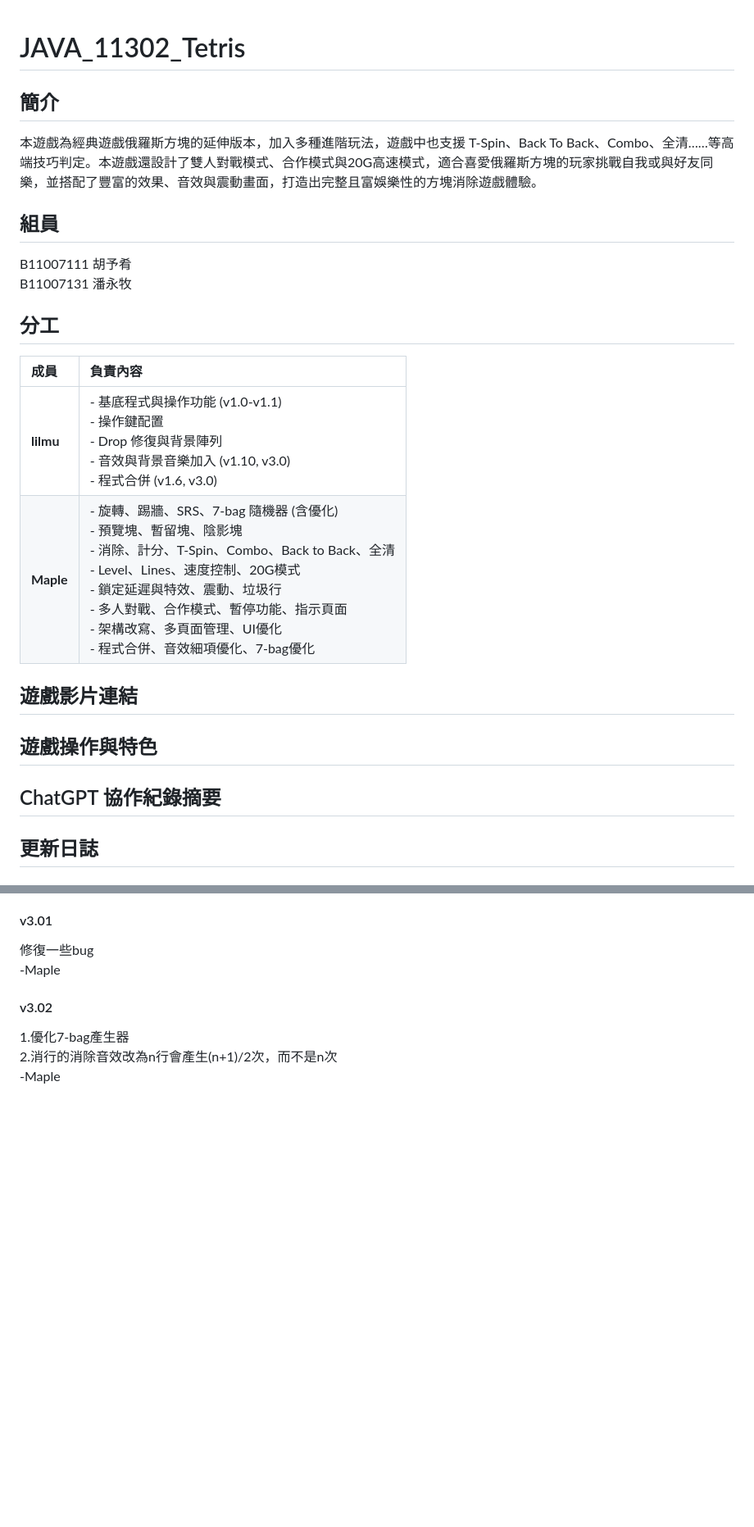
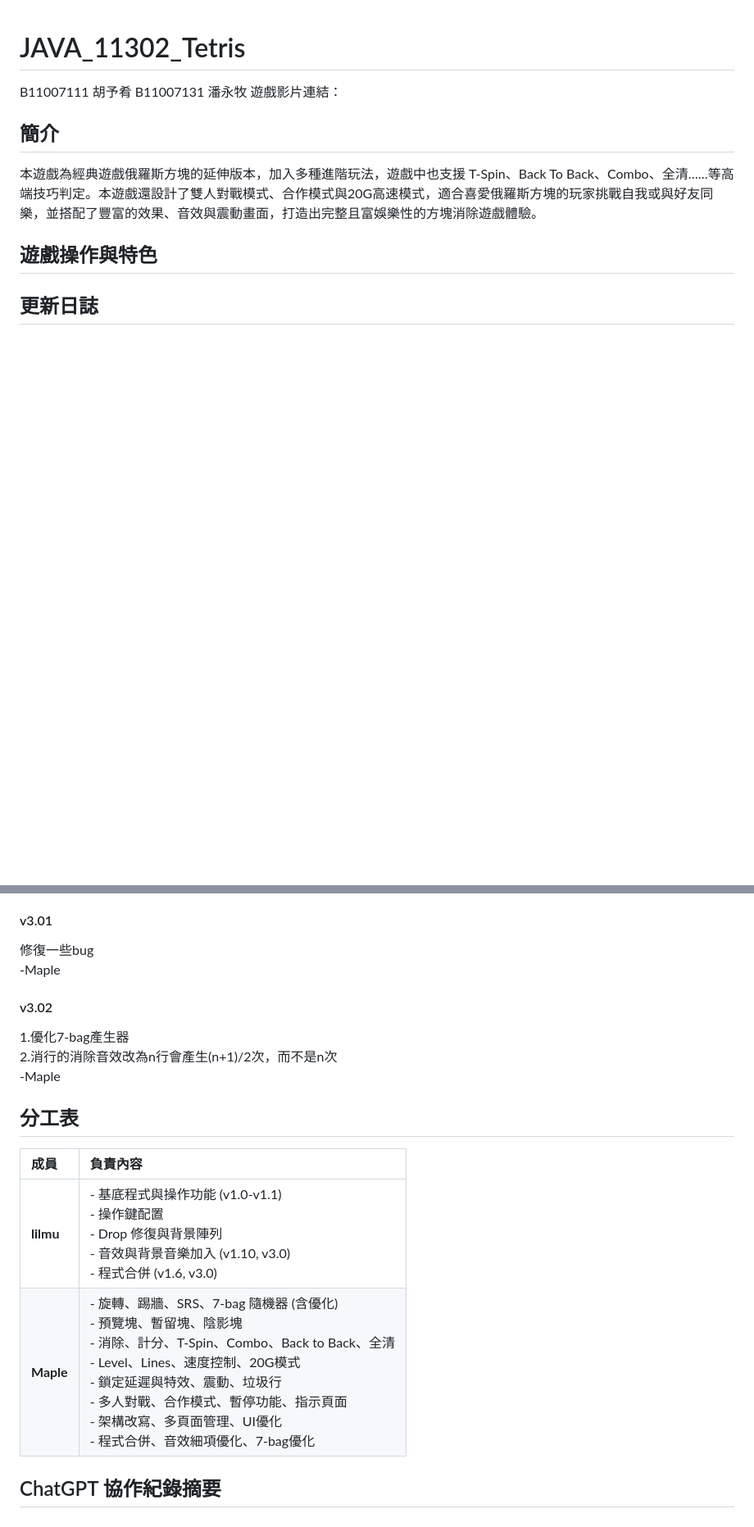
Before and after one commit to sheng-luen-chung/JAVA_11302_Project, a Markdown page: README.md, 2 parts joined by grey strips. Shown: that part at 82% size. Rendered like a GitHub page; blank space fills up the shorter version.

```diff
--- a/README.md
+++ b/README.md
@@ -1,20 +1,9 @@
 # JAVA_11302_Tetris
+B11007111 胡予肴 B11007131 潘永牧
+遊戲影片連結：
 ## 簡介
 本遊戲為經典遊戲俄羅斯方塊的延伸版本，加入多種進階玩法，遊戲中也支援 T-Spin、Back To Back、Combo、全清……等高端技巧判定。本遊戲還設計了雙人對戰模式、合作模式與20G高速模式，適合喜愛俄羅斯方塊的玩家挑戰自我或與好友同樂，並搭配了豐富的效果、音效與震動畫面，打造出完整且富娛樂性的方塊消除遊戲體驗。
-## 組員
-B11007111 胡予肴
-B11007131 潘永牧
-## 分工
-| 成員        | 負責內容                                                                                                                                                                                                        |
-| :-------- | :---------------------------------------------------------------------------------------------------------------------------------------------------------------------------------------------------------- |
-| **lilmu** | - 基底程式與操作功能 (v1.0-v1.1)<br>- 操作鍵配置<br>- Drop 修復與背景陣列<br>- 音效與背景音樂加入 (v1.10, v3.0)<br>- 程式合併 (v1.6, v3.0)                                                                                                    |
-| **Maple** | - 旋轉、踢牆、SRS、7-bag 隨機器 (含優化)<br>- 預覽塊、暫留塊、陰影塊<br>- 消除、計分、T-Spin、Combo、Back to Back、全清<br>- Level、Lines、速度控制、20G模式<br>- 鎖定延遲與特效、震動、垃圾行<br>- 多人對戰、合作模式、暫停功能、指示頁面<br>- 架構改寫、多頁面管理、UI優化<br>- 程式合併、音效細項優化、7-bag優化 |
-
-## 遊戲影片連結
-
 ## 遊戲操作與特色
-
-## ChatGPT 協作紀錄摘要
 
 ## 更新日誌
 ### (week 1)
@@ -137,3 +126,9 @@ B11007131 潘永牧
 1.優化7-bag產生器
 2.消行的消除音效改為n行會產生(n+1)/2次，而不是n次
 -Maple
+## 分工表
+| 成員        | 負責內容                                                                                                                                                                                                        |
+| :-------- | :---------------------------------------------------------------------------------------------------------------------------------------------------------------------------------------------------------- |
+| **lilmu** | - 基底程式與操作功能 (v1.0-v1.1)<br>- 操作鍵配置<br>- Drop 修復與背景陣列<br>- 音效與背景音樂加入 (v1.10, v3.0)<br>- 程式合併 (v1.6, v3.0)                                                                                                    |
+| **Maple** | - 旋轉、踢牆、SRS、7-bag 隨機器 (含優化)<br>- 預覽塊、暫留塊、陰影塊<br>- 消除、計分、T-Spin、Combo、Back to Back、全清<br>- Level、Lines、速度控制、20G模式<br>- 鎖定延遲與特效、震動、垃圾行<br>- 多人對戰、合作模式、暫停功能、指示頁面<br>- 架構改寫、多頁面管理、UI優化<br>- 程式合併、音效細項優化、7-bag優化 |
+## ChatGPT 協作紀錄摘要
```
